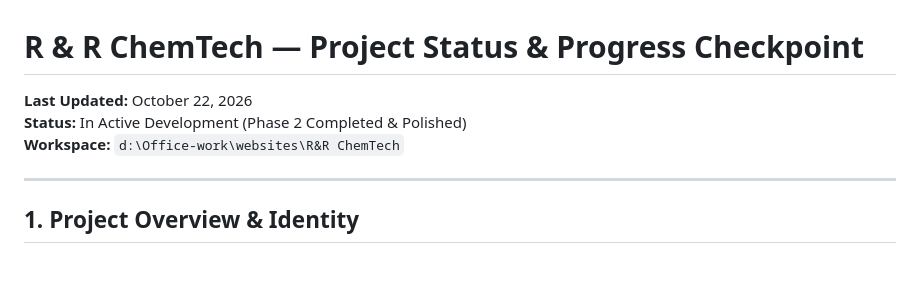
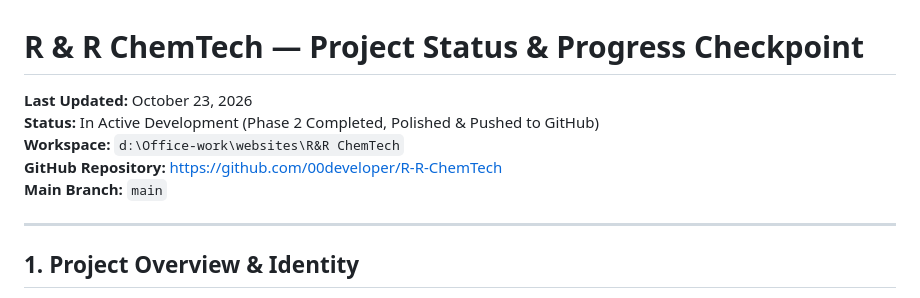
Before and after one commit to 00developer/R-R-ChemTech, a Markdown page: PROJECT_STATUS.md, the part around the change. Drawn GitHub-style; blank space fills up the shorter version.

Commit message:
docs: update PROJECT_STATUS.md with repository link

```diff
--- a/PROJECT_STATUS.md
+++ b/PROJECT_STATUS.md
@@ -1,7 +1,9 @@
 # R & R ChemTech — Project Status & Progress Checkpoint
-**Last Updated:** October 22, 2026
-**Status:** In Active Development (Phase 2 Completed & Polished)
+**Last Updated:** October 23, 2026
+**Status:** In Active Development (Phase 2 Completed, Polished & Pushed to GitHub)
 **Workspace:** `d:\Office-work\websites\R&R ChemTech`
+**GitHub Repository:** [https://github.com/00developer/R-R-ChemTech](https://github.com/00developer/R-R-ChemTech)
+**Main Branch:** `main`
 
 ---
 
```
